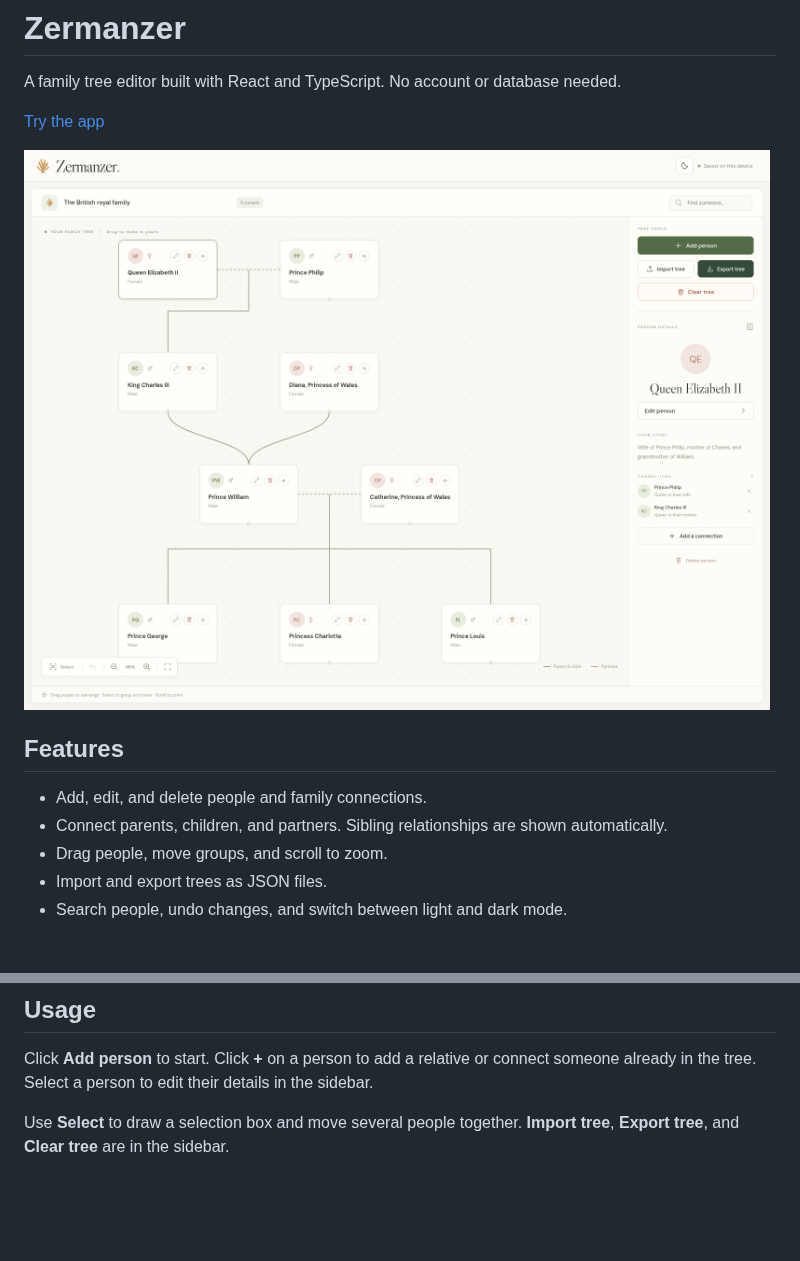
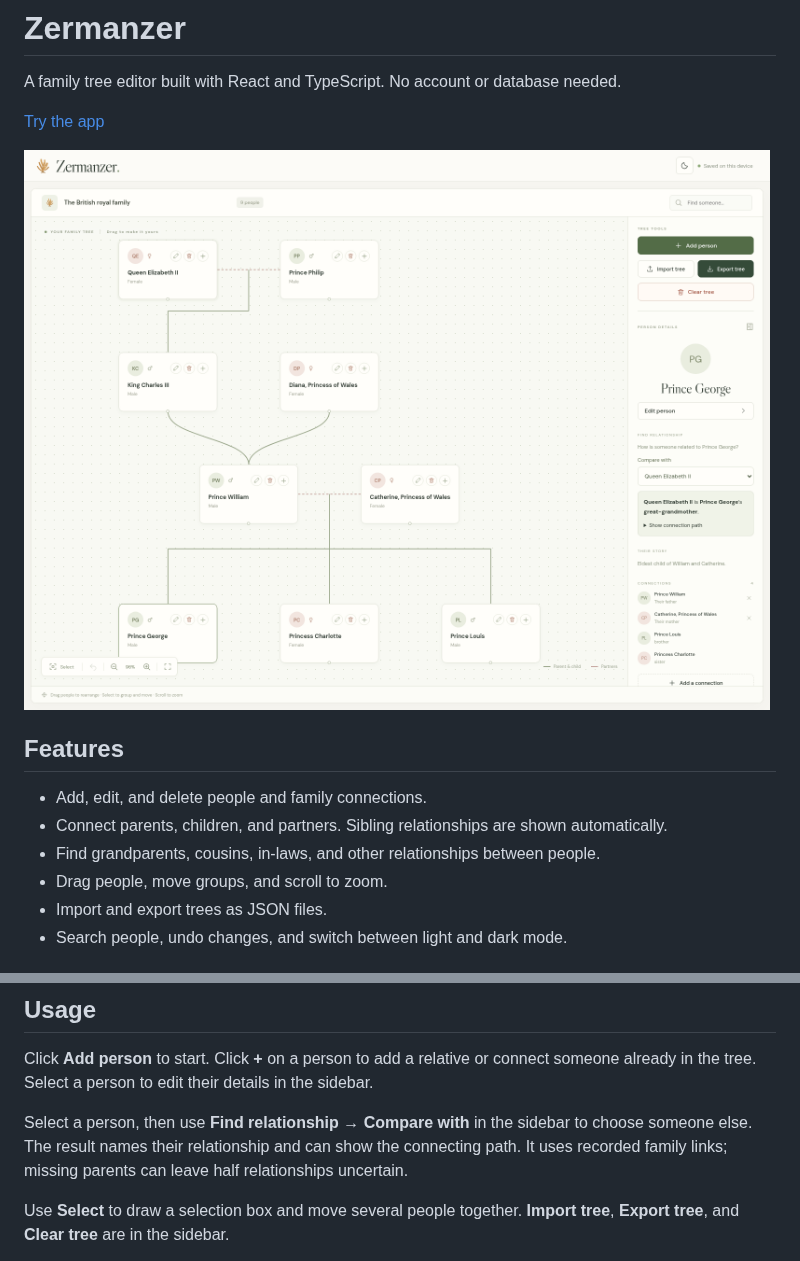
Before and after one commit to Aamir2020/family-tree-generator, a Markdown page: README.md, 2 parts joined by grey strips. Drawn GitHub-style; pictures changed too: docs/images/zermanzer-ui.png; blank space fills up the shorter version.

Commit message:
Add family relationship finder with kinship paths

```diff
--- a/README.md
+++ b/README.md
@@ -10,6 +10,7 @@ A family tree editor built with React and TypeScript. No account or database nee
 
 - Add, edit, and delete people and family connections.
 - Connect parents, children, and partners. Sibling relationships are shown automatically.
+- Find grandparents, cousins, in-laws, and other relationships between people.
 - Drag people, move groups, and scroll to zoom.
 - Import and export trees as JSON files.
 - Search people, undo changes, and switch between light and dark mode.
@@ -30,6 +31,8 @@ Open the local URL printed in the terminal, usually `http://localhost:5173`.
 ## Usage
 
 Click **Add person** to start. Click **+** on a person to add a relative or connect someone already in the tree. Select a person to edit their details in the sidebar.
+
+Select a person, then use **Find relationship → Compare with** in the sidebar to choose someone else. The result names their relationship and can show the connecting path. It uses recorded family links; missing parents can leave half relationships uncertain.
 
 Use **Select** to draw a selection box and move several people together. **Import tree**, **Export tree**, and **Clear tree** are in the sidebar.
 
```
Also changed, not shown: 7 other files.
